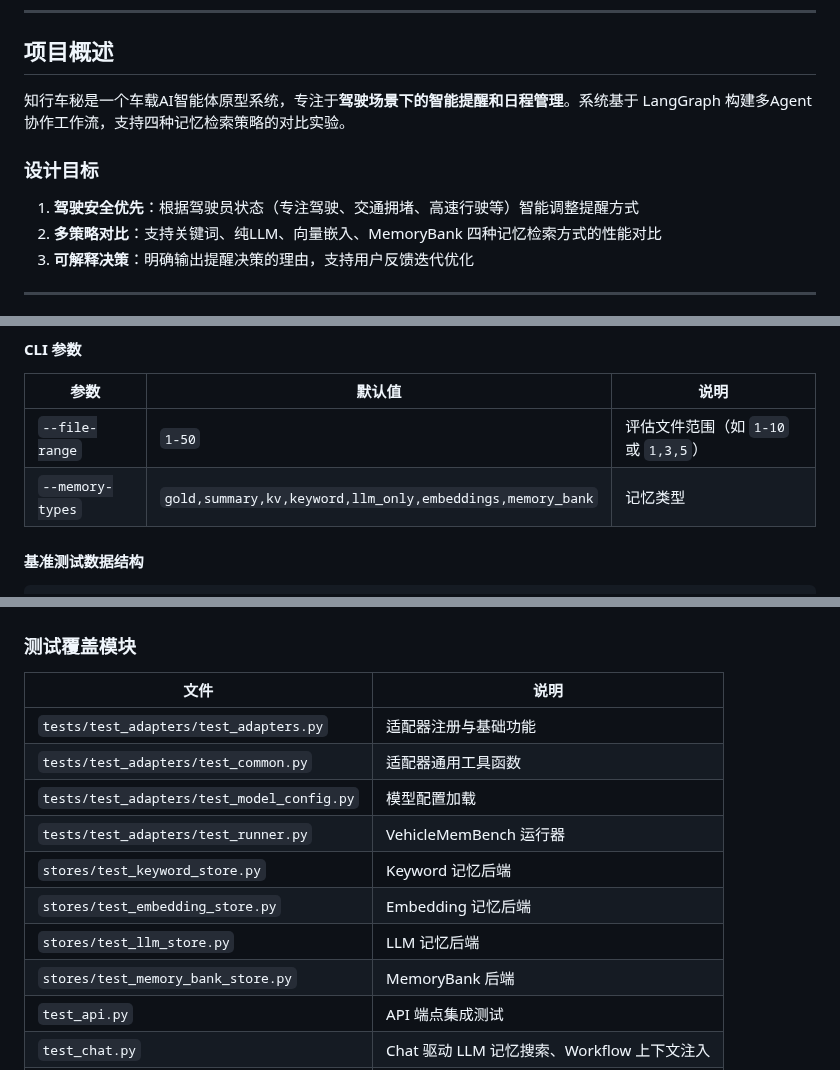
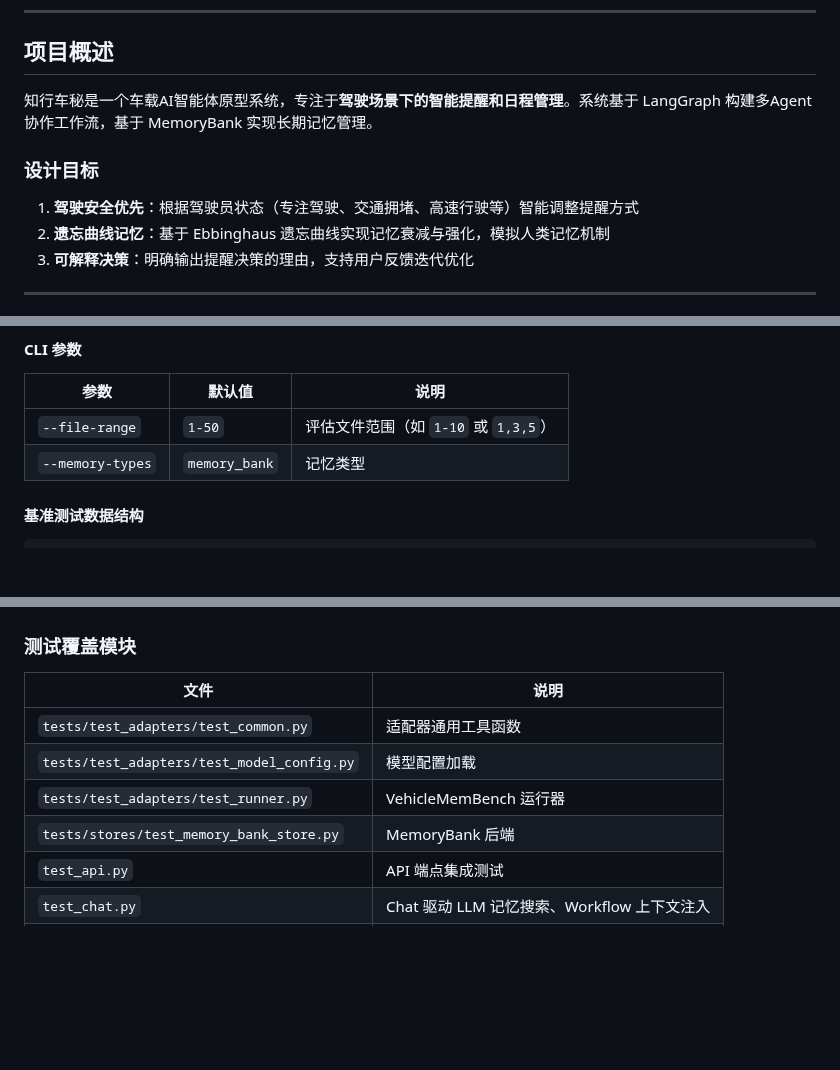
Before and after one commit to MiyakoMeow/DrivePal, a Markdown page: README.md, 3 parts joined by grey strips. Drawn GitHub-style; blank space fills up the shorter version.

```diff
--- a/README.md
+++ b/README.md
@@ -24,12 +24,12 @@
 
 ## 项目概述
 
-知行车秘是一个车载AI智能体原型系统，专注于**驾驶场景下的智能提醒和日程管理**。系统基于 LangGraph 构建多Agent协作工作流，支持四种记忆检索策略的对比实验。
+知行车秘是一个车载AI智能体原型系统，专注于**驾驶场景下的智能提醒和日程管理**。系统基于 LangGraph 构建多Agent协作工作流，基于 MemoryBank 实现长期记忆管理。
 
 ### 设计目标
 
 1. **驾驶安全优先**：根据驾驶员状态（专注驾驶、交通拥堵、高速行驶等）智能调整提醒方式
-2. **多策略对比**：支持关键词、纯LLM、向量嵌入、MemoryBank 四种记忆检索方式的性能对比
+2. **遗忘曲线记忆**：基于 Ebbinghaus 遗忘曲线实现记忆衰减与强化，模拟人类记忆机制
 3. **可解释决策**：明确输出提醒决策的理由，支持用户反馈迭代优化
 
 ---
@@ -228,7 +207,7 @@ uv run python run_benchmark.py report
 | 参数 | 默认值 | 说明 |
 |------|--------|------|
 | `--file-range` | `1-50` | 评估文件范围（如 `1-10` 或 `1,3,5`） |
-| `--memory-types` | `gold,summary,kv,keyword,llm_only,embeddings,memory_bank` | 记忆类型 |
+| `--memory-types` | `memory_bank` | 记忆类型 |
 
 #### 基准测试数据结构
 
@@ -477,14 +456,10 @@ uv run pytest tests/ -v
 
 | 文件 | 说明 |
 |------|------|
-| `tests/test_adapters/test_adapters.py` | 适配器注册与基础功能 |
 | `tests/test_adapters/test_common.py` | 适配器通用工具函数 |
 | `tests/test_adapters/test_model_config.py` | 模型配置加载 |
 | `tests/test_adapters/test_runner.py` | VehicleMemBench 运行器 |
-| `stores/test_keyword_store.py` | Keyword 记忆后端 |
-| `stores/test_embedding_store.py` | Embedding 记忆后端 |
-| `stores/test_llm_store.py` | LLM 记忆后端 |
-| `stores/test_memory_bank_store.py` | MemoryBank 后端 |
+| `tests/stores/test_memory_bank_store.py` | MemoryBank 后端 |
 | `test_api.py` | API 端点集成测试 |
 | `test_chat.py` | Chat 驱动 LLM 记忆搜索、Workflow 上下文注入 |
 | `test_embedding.py` | Embedding 语义检索与聚合 |
```
Also changed, not shown: other parts of README.md (+6 -27 lines).
